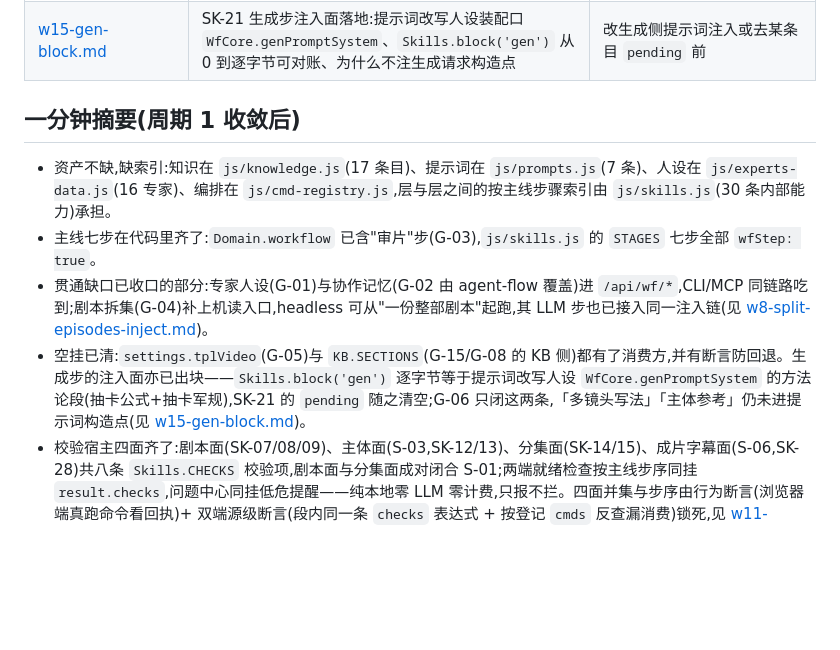
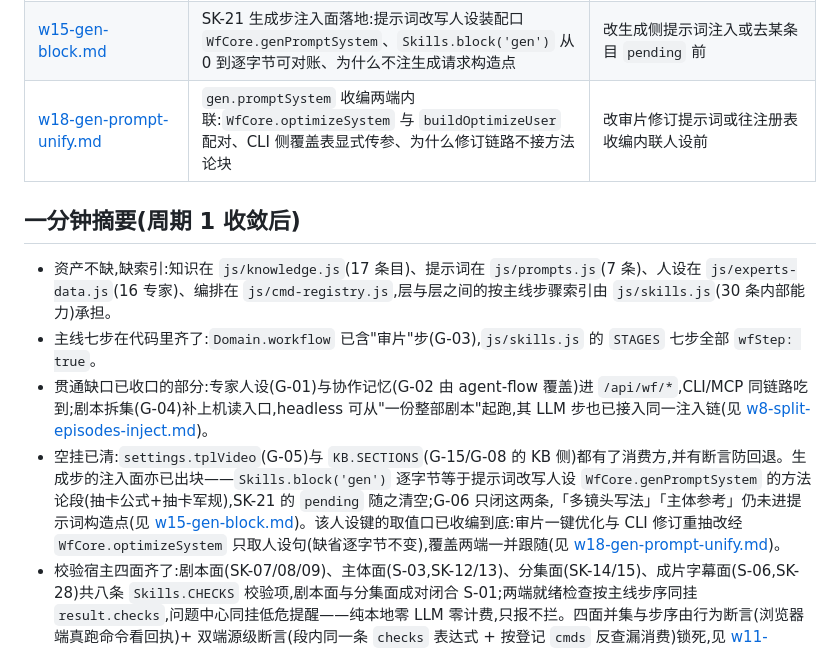
Before and after one commit to Dawan2/test, a Markdown page: docs/skills-wave/README.md, the part around the change. GitHub-like rendering; blank space fills up the shorter version.

Commit message:
docs(skills-wave):W18 收编记账 + README 两个取用口口径同步
Co-authored-by: Dawan2 <Dawan2@users.noreply.github.com>

```diff
--- a/docs/skills-wave/README.md
+++ b/docs/skills-wave/README.md
@@ -37,13 +37,14 @@
 | [w11-preflight-film-assert.md](./w11-preflight-film-assert.md) | 就绪检查消费面并集补断言:字幕面被摘掉的两种写法实测、双端行为/结构断言分工、五种摘法转红验证 | 改 `episode.preflight` 的 `result.checks` 或新增校验面前 |
 | [w13-integration-log.md](./w13-integration-log.md) | SK-14/15 分集段与 W11 断言收敛到集成分支的记录:四面并集冲突解法、被并集断言接住的转红点、合并后测试数字 | 想知道主干现在是什么状态 |
 | [w15-gen-block.md](./w15-gen-block.md) | SK-21 生成步注入面落地:提示词改写人设装配口 `WfCore.genPromptSystem`、`Skills.block('gen')` 从 0 到逐字节可对账、为什么不注生成请求构造点 | 改生成侧提示词注入或去某条目 `pending` 前 |
+| [w18-gen-prompt-unify.md](./w18-gen-prompt-unify.md) | `gen.promptSystem` 收编两端内联:`WfCore.optimizeSystem` 与 `buildOptimizeUser` 配对、CLI 侧覆盖表显式传参、为什么修订链路不接方法论块 | 改审片修订提示词或往注册表收编内联人设前 |
 
 ## 一分钟摘要(周期 1 收敛后)
 
 - 资产不缺,缺索引:知识在 `js/knowledge.js`(17 条目)、提示词在 `js/prompts.js`(7 条)、人设在 `js/experts-data.js`(16 专家)、编排在 `js/cmd-registry.js`,层与层之间的按主线步骤索引由 `js/skills.js`(30 条内部能力)承担。
 - 主线七步在代码里齐了:`Domain.workflow` 已含"审片"步(G-03),`js/skills.js` 的 `STAGES` 七步全部 `wfStep: true`。
 - 贯通缺口已收口的部分:专家人设(G-01)与协作记忆(G-02 由 agent-flow 覆盖)进 `/api/wf/*`,CLI/MCP 同链路吃到;剧本拆集(G-04)补上机读入口,headless 可从"一份整部剧本"起跑,其 LLM 步也已接入同一注入链(见 [w8-split-episodes-inject.md](./w8-split-episodes-inject.md))。
-- 空挂已清:`settings.tplVideo`(G-05)与 `KB.SECTIONS`(G-15/G-08 的 KB 侧)都有了消费方,并有断言防回退。生成步的注入面亦已出块——`Skills.block('gen')` 逐字节等于提示词改写人设 `WfCore.genPromptSystem` 的方法论段(抽卡公式+抽卡军规),SK-21 的 `pending` 随之清空;G-06 只闭这两条,「多镜头写法」「主体参考」仍未进提示词构造点(见 [w15-gen-block.md](./w15-gen-block.md))。
+- 空挂已清:`settings.tplVideo`(G-05)与 `KB.SECTIONS`(G-15/G-08 的 KB 侧)都有了消费方,并有断言防回退。生成步的注入面亦已出块——`Skills.block('gen')` 逐字节等于提示词改写人设 `WfCore.genPromptSystem` 的方法论段(抽卡公式+抽卡军规),SK-21 的 `pending` 随之清空;G-06 只闭这两条,「多镜头写法」「主体参考」仍未进提示词构造点(见 [w15-gen-block.md](./w15-gen-block.md))。该人设键的取值口已收编到底:审片一键优化与 CLI 修订重抽改经 `WfCore.optimizeSystem` 只取人设句(缺省逐字节不变),覆盖两端一并跟随(见 [w18-gen-prompt-unify.md](./w18-gen-prompt-unify.md))。
 - 校验宿主四面齐了:剧本面(SK-07/08/09)、主体面(S-03,SK-12/13)、分集面(SK-14/15)、成片字幕面(S-06,SK-28)共八条 `Skills.CHECKS` 校验项,剧本面与分集面成对闭合 S-01;两端就绪检查按主线步序同挂 `result.checks`,问题中心同挂低危提醒——纯本地零 LLM 零计费,只报不拦。四面并集与步序由行为断言(浏览器端真跑命令看回执)+ 双端源级断言(段内同一条 `checks` 表达式 + 按登记 `cmds` 反查漏消费)锁死,见 [w11-preflight-film-assert.md](./w11-preflight-film-assert.md)。
 - 人设/记忆注入面覆盖五条工作流:理解、分镜、审片、提取主体、剧本拆集(`WfCore.WF_BOARD` 五键单源,服务端唯一装配口 `wfPersonaNote` 由契约断言锁死调用点数)。
 - 词表分叉已收口:景别/运镜/视角/角度四张词表的单一来源在 `js/wf-core.js`,`camera.js`/`review.js`/`sb-io.js`/`agent.js` 全派生(G-07,见 `w4-shot-size-glossary.md`)。
```
Also changed, not shown: docs/skills-wave/w18-gen-prompt-unify.md (added, +86 -0 lines), 1 other file.
